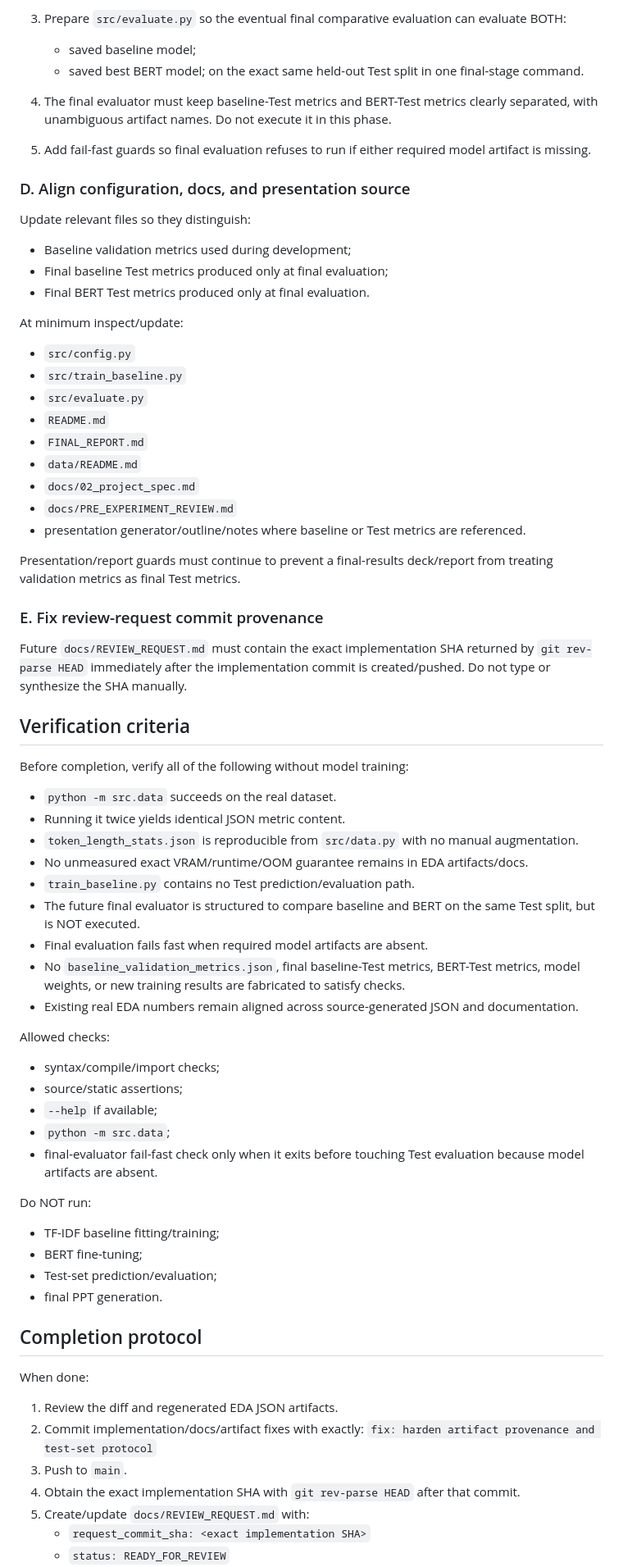
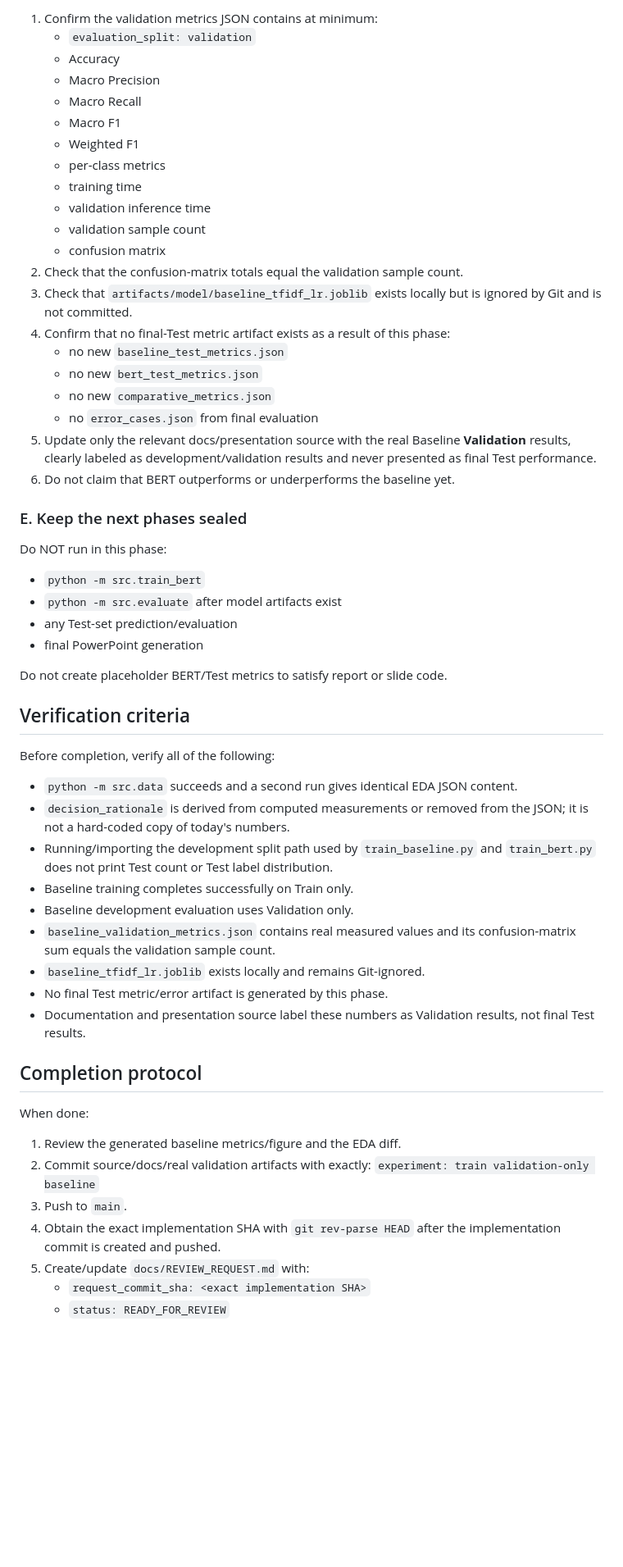
Before and after one commit to SCuong/Bert, a Markdown page: docs/NEXT_TASK.md, the part around one of its changes. Shown at 82% size. Drawn GitHub-style; blank space fills up the shorter version.

Commit message:
chore: queue validation-only baseline phase

```diff
--- a/docs/NEXT_TASK.md
+++ b/docs/NEXT_TASK.md
@@ -57,72 +56,58 @@ Refactor the experiment flow before running any model:
 
-3. Prepare `src/evaluate.py` so the eventual final comparative evaluation can evaluate BOTH:
-   - saved baseline model;
-   - saved best BERT model;
-   on the exact same held-out Test split in one final-stage command.
+1. Confirm the validation metrics JSON contains at minimum:
+   - `evaluation_split: validation`
+   - Accuracy
+   - Macro Precision
+   - Macro Recall
+   - Macro F1
+   - Weighted F1
+   - per-class metrics
+   - training time
+   - validation inference time
+   - validation sample count
+   - confusion matrix
+2. Check that the confusion-matrix totals equal the validation sample count.
+3. Check that `artifacts/model/baseline_tfidf_lr.joblib` exists locally but is ignored by Git and is not committed.
+4. Confirm that no final-Test metric artifact exists as a result of this phase:
+   - no new `baseline_test_metrics.json`
+   - no new `bert_test_metrics.json`
+   - no new `comparative_metrics.json`
+   - no `error_cases.json` from final evaluation
+5. Update only the relevant docs/presentation source with the real Baseline **Validation** results, clearly labeled as development/validation results and never presented as final Test performance.
+6. Do not claim that BERT outperforms or underperforms the baseline yet.
 
-4. The final evaluator must keep baseline-Test metrics and BERT-Test metrics clearly separated, with unambiguous artifact names. Do not execute it in this phase.
+### E. Keep the next phases sealed
 
-5. Add fail-fast guards so final evaluation refuses to run if either required model artifact is missing.
+Do NOT run in this phase:
+- `python -m src.train_bert`
+- `python -m src.evaluate` after model artifacts exist
+- any Test-set prediction/evaluation
+- final PowerPoint generation
 
-### D. Align configuration, docs, and presentation source
-
-Update relevant files so they distinguish:
-- Baseline validation metrics used during development;
-- Final baseline Test metrics produced only at final evaluation;
-- Final BERT Test metrics produced only at final evaluation.
-
-At minimum inspect/update:
-- `src/config.py`
-- `src/train_baseline.py`
-- `src/evaluate.py`
-- `README.md`
-- `FINAL_REPORT.md`
-- `data/README.md`
-- `docs/02_project_spec.md`
-- `docs/PRE_EXPERIMENT_REVIEW.md`
-- presentation generator/outline/notes where baseline or Test metrics are referenced.
-
-Presentation/report guards must continue to prevent a final-results deck/report from treating validation metrics as final Test metrics.
-
-### E. Fix review-request commit provenance
-
-Future `docs/REVIEW_REQUEST.md` must contain the exact implementation SHA returned by `git rev-parse HEAD` immediately after the implementation commit is created/pushed. Do not type or synthesize the SHA manually.
+Do not create placeholder BERT/Test metrics to satisfy report or slide code.
 
 ## Verification criteria
 
-Before completion, verify all of the following without model training:
+Before completion, verify all of the following:
 
-- `python -m src.data` succeeds on the real dataset.
-- Running it twice yields identical JSON metric content.
-- `token_length_stats.json` is reproducible from `src/data.py` with no manual augmentation.
-- No unmeasured exact VRAM/runtime/OOM guarantee remains in EDA artifacts/docs.
-- `train_baseline.py` contains no Test prediction/evaluation path.
-- The future final evaluator is structured to compare baseline and BERT on the same Test split, but is NOT executed.
-- Final evaluation fails fast when required model artifacts are absent.
-- No `baseline_validation_metrics.json`, final baseline-Test metrics, BERT-Test metrics, model weights, or new training results are fabricated to satisfy checks.
-- Existing real EDA numbers remain aligned across source-generated JSON and documentation.
-
-Allowed checks:
-- syntax/compile/import checks;
-- source/static assertions;
-- `--help` if available;
-- `python -m src.data`;
-- final-evaluator fail-fast check only when it exits before touching Test evaluation because model artifacts are absent.
-
-Do NOT run:
-- TF-IDF baseline fitting/training;
-- BERT fine-tuning;
-- Test-set prediction/evaluation;
-- final PPT generation.
+- `python -m src.data` succeeds and a second run gives identical EDA JSON content.
+- `decision_rationale` is derived from computed measurements or removed from the JSON; it is not a hard-coded copy of today's numbers.
+- Running/importing the development split path used by `train_baseline.py` and `train_bert.py` does not print Test count or Test label distribution.
+- Baseline training completes successfully on Train only.
+- Baseline development evaluation uses Validation only.
+- `baseline_validation_metrics.json` contains real measured values and its confusion-matrix sum equals the validation sample count.
+- `baseline_tfidf_lr.joblib` exists locally and remains Git-ignored.
+- No final Test metric/error artifact is generated by this phase.
+- Documentation and presentation source label these numbers as Validation results, not final Test results.
 
 ## Completion protocol
 
 When done:
-1. Review the diff and regenerated EDA JSON artifacts.
-2. Commit implementation/docs/artifact fixes with exactly:
-   `fix: harden artifact provenance and test-set protocol`
+1. Review the generated baseline metrics/figure and the EDA diff.
+2. Commit source/docs/real validation artifacts with exactly:
+   `experiment: train validation-only baseline`
 3. Push to `main`.
-4. Obtain the exact implementation SHA with `git rev-parse HEAD` after that commit.
+4. Obtain the exact implementation SHA with `git rev-parse HEAD` after the implementation commit is created and pushed.
 5. Create/update `docs/REVIEW_REQUEST.md` with:
    - `request_commit_sha: <exact implementation SHA>`
    - `status: READY_FOR_REVIEW`
```
Also changed, not shown: other parts of docs/NEXT_TASK.md (+45 -45 lines).
